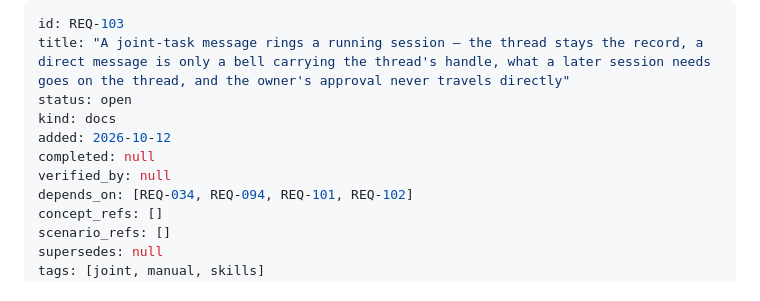
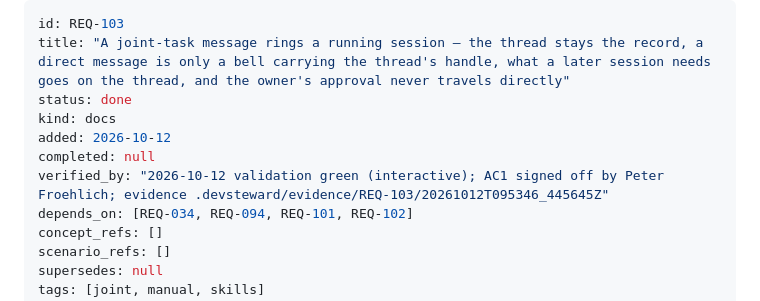
Before and after one commit to dr-froehlich/devsteward, a Markdown page: docs/requirements/REQ-103.md, the part around the change. Drawn GitHub-style.

```diff
--- a/docs/requirements/REQ-103.md
+++ b/docs/requirements/REQ-103.md
@@ -1,11 +1,11 @@
 ---
 id: REQ-103
 title: "A joint-task message rings a running session — the thread stays the record, a direct message is only a bell carrying the thread's handle, what a later session needs goes on the thread, and the owner's approval never travels directly"
-status: open
+status: done
 kind: docs
 added: 2026-10-12
 completed: null
-verified_by: null
+verified_by: "2026-10-12 validation green (interactive); AC1 signed off by Peter Froehlich; evidence .devsteward/evidence/REQ-103/20261012T095346_445645Z"
 depends_on: [REQ-034, REQ-094, REQ-101, REQ-102]
 concept_refs: []
 scenario_refs: []
```
Also changed, not shown: docs/requirements/REQUIREMENTS_INDEX.md (+1 -1 lines).
